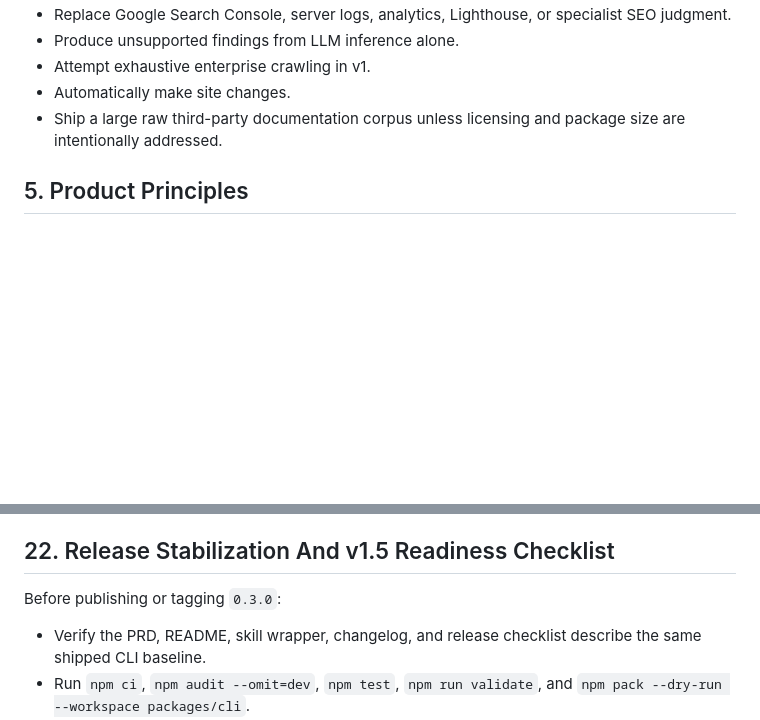
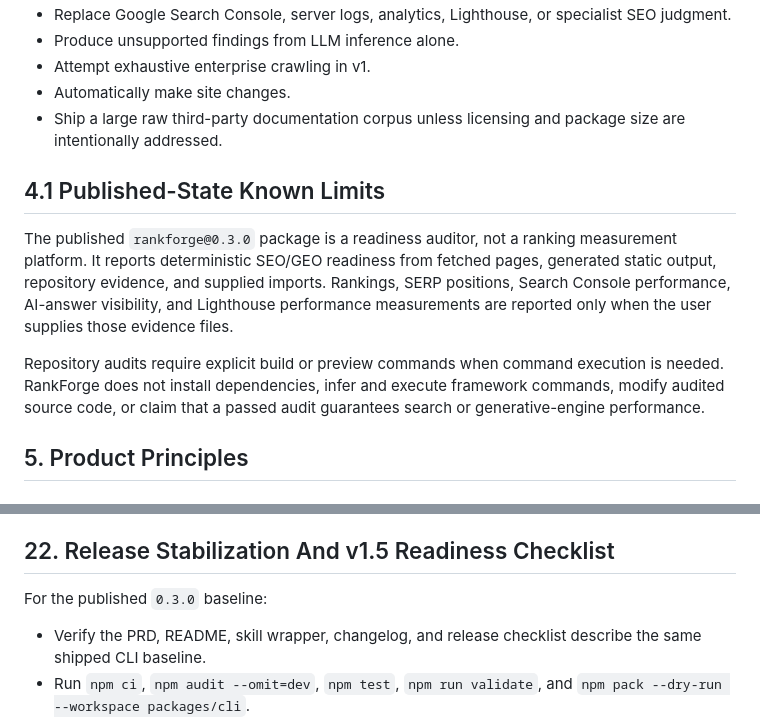
Before and after one commit to PSkinnerTech/RankForge, a Markdown page: docs/prd-deterministic-audit-cli.md, 2 parts joined by grey strips. GitHub-like rendering; blank space fills up the shorter version.

```diff
--- a/docs/prd-deterministic-audit-cli.md
+++ b/docs/prd-deterministic-audit-cli.md
@@ -65,6 +65,12 @@ The product will not:
 - Attempt exhaustive enterprise crawling in v1.
 - Automatically make site changes.
 - Ship a large raw third-party documentation corpus unless licensing and package size are intentionally addressed.
+
+## 4.1 Published-State Known Limits
+
+The published `rankforge@0.3.0` package is a readiness auditor, not a ranking measurement platform. It reports deterministic SEO/GEO readiness from fetched pages, generated static output, repository evidence, and supplied imports. Rankings, SERP positions, Search Console performance, AI-answer visibility, and Lighthouse performance measurements are reported only when the user supplies those evidence files.
+
+Repository audits require explicit build or preview commands when command execution is needed. RankForge does not install dependencies, infer and execute framework commands, modify audited source code, or claim that a passed audit guarantees search or generative-engine performance.
 
 ## 5. Product Principles
 
@@ -916,7 +922,7 @@ Resolved for developer repo audit completion:
 
 ## 22. Release Stabilization And v1.5 Readiness Checklist
 
-Before publishing or tagging `0.3.0`:
+For the published `0.3.0` baseline:
 
 - Verify the PRD, README, skill wrapper, changelog, and release checklist describe the same shipped CLI baseline.
 - Run `npm ci`, `npm audit --omit=dev`, `npm test`, `npm run validate`, and `npm pack --dry-run --workspace packages/cli`.
```
Also changed, not shown: other parts of docs/prd-deterministic-audit-cli.md (+11 -11 lines).
